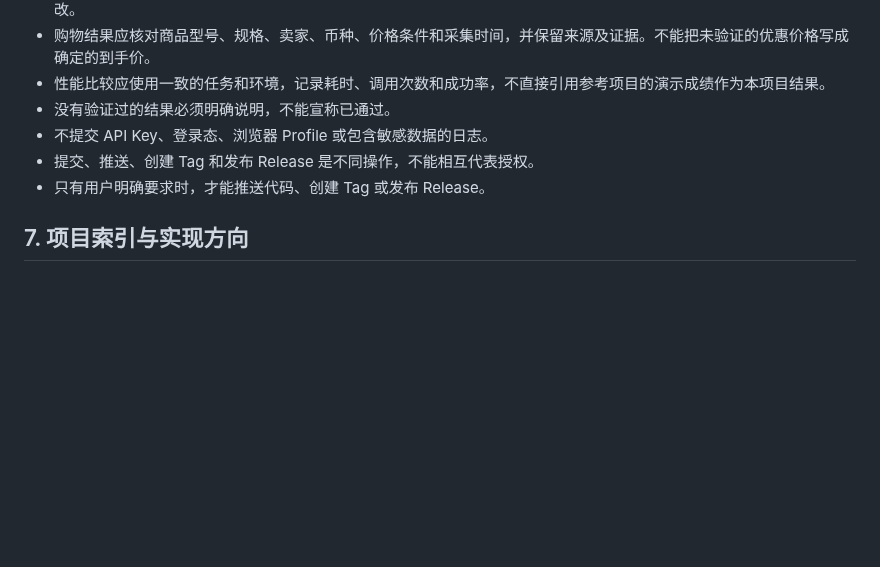
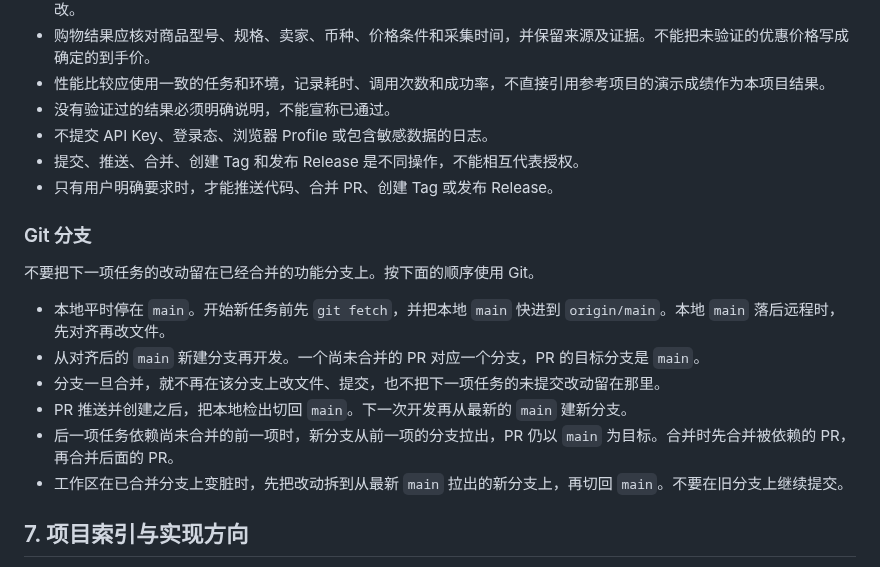
Before and after one commit to LetItBe12345/ShopSwarm, a Markdown page: AGENTS.md, the part around the change. Rendered like a GitHub page; blank space fills up the shorter version.

Commit message:
docs: require new work to branch from main
Keep local checkout on main and stop stacking later tasks onto a merged branch.

```diff
--- a/AGENTS.md
+++ b/AGENTS.md
@@ -58,8 +58,19 @@
 - 性能比较应使用一致的任务和环境，记录耗时、调用次数和成功率，不直接引用参考项目的演示成绩作为本项目结果。
 - 没有验证过的结果必须明确说明，不能宣称已通过。
 - 不提交 API Key、登录态、浏览器 Profile 或包含敏感数据的日志。
-- 提交、推送、创建 Tag 和发布 Release 是不同操作，不能相互代表授权。
-- 只有用户明确要求时，才能推送代码、创建 Tag 或发布 Release。
+- 提交、推送、合并、创建 Tag 和发布 Release 是不同操作，不能相互代表授权。
+- 只有用户明确要求时，才能推送代码、合并 PR、创建 Tag 或发布 Release。
+
+### Git 分支
+
+不要把下一项任务的改动留在已经合并的功能分支上。按下面的顺序使用 Git。
+
+- 本地平时停在 `main`。开始新任务前先 `git fetch`，并把本地 `main` 快进到 `origin/main`。本地 `main` 落后远程时，先对齐再改文件。
+- 从对齐后的 `main` 新建分支再开发。一个尚未合并的 PR 对应一个分支，PR 的目标分支是 `main`。
+- 分支一旦合并，就不再在该分支上改文件、提交，也不把下一项任务的未提交改动留在那里。
+- PR 推送并创建之后，把本地检出切回 `main`。下一次开发再从最新的 `main` 建新分支。
+- 后一项任务依赖尚未合并的前一项时，新分支从前一项的分支拉出，PR 仍以 `main` 为目标。合并时先合并被依赖的 PR，再合并后面的 PR。
+- 工作区在已合并分支上变脏时，先把改动拆到从最新 `main` 拉出的新分支上，再切回 `main`。不要在旧分支上继续提交。
 
 ## 7. 项目索引与实现方向
 
```
